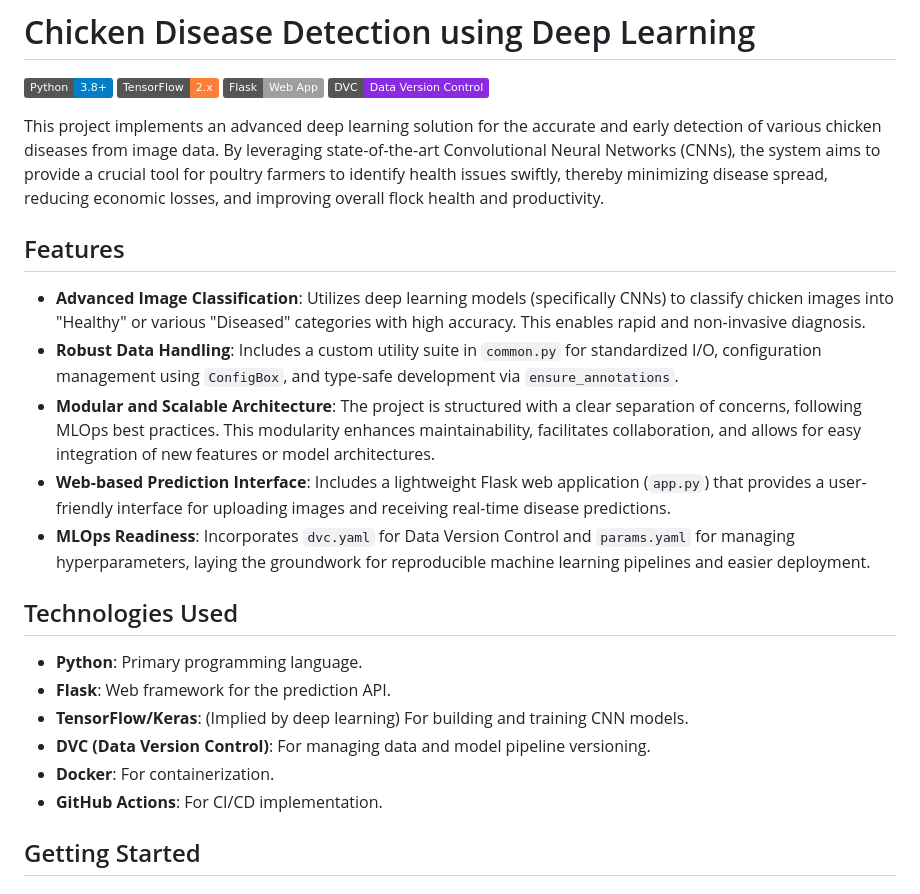
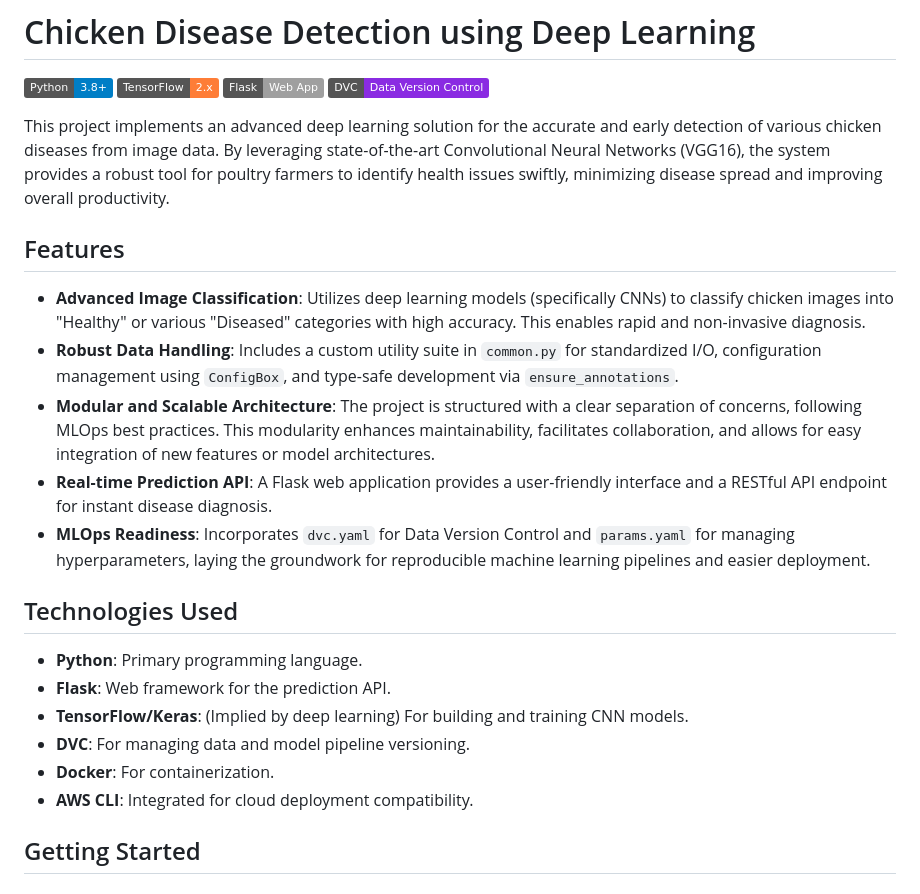
Before and after one commit to Monower-Hossen/Chicken-Disease-Detection, a Markdown page: README.md, the part around one of its changes. GitHub-like rendering; badges without logos.

```diff
--- a/README.md
+++ b/README.md
@@ -5,14 +5,14 @@
 [![Flask](https://img.shields.io/badge/Flask-Web%20App-lightgrey)](https://flask.palletsprojects.com/)
 [![DVC](https://img.shields.io/badge/DVC-Data%20Version%20Control-blueviolet)](https://dvc.org/)
 
-This project implements an advanced deep learning solution for the accurate and early detection of various chicken diseases from image data. By leveraging state-of-the-art Convolutional Neural Networks (CNNs), the system aims to provide a crucial tool for poultry farmers to identify health issues swiftly, thereby minimizing disease spread, reducing economic losses, and improving overall flock health and productivity.
+This project implements an advanced deep learning solution for the accurate and early detection of various chicken diseases from image data. By leveraging state-of-the-art Convolutional Neural Networks (VGG16), the system provides a robust tool for poultry farmers to identify health issues swiftly, minimizing disease spread and improving overall productivity.
 
 ## Features
 
 *   **Advanced Image Classification**: Utilizes deep learning models (specifically CNNs) to classify chicken images into "Healthy" or various "Diseased" categories with high accuracy. This enables rapid and non-invasive diagnosis.
 *   **Robust Data Handling**: Includes a custom utility suite in `common.py` for standardized I/O, configuration management using `ConfigBox`, and type-safe development via `ensure_annotations`.
 *   **Modular and Scalable Architecture**: The project is structured with a clear separation of concerns, following MLOps best practices. This modularity enhances maintainability, facilitates collaboration, and allows for easy integration of new features or model architectures.
-*   **Web-based Prediction Interface**: Includes a lightweight Flask web application (`app.py`) that provides a user-friendly interface for uploading images and receiving real-time disease predictions.
+*   **Real-time Prediction API**: A Flask web application provides a user-friendly interface and a RESTful API endpoint for instant disease diagnosis.
 *   **MLOps Readiness**: Incorporates `dvc.yaml` for Data Version Control and `params.yaml` for managing hyperparameters, laying the groundwork for reproducible machine learning pipelines and easier deployment.
 
 ## Technologies Used
@@ -20,9 +20,9 @@ This project implements an advanced deep learning solution for the accurate and
 *   **Python**: Primary programming language.
 *   **Flask**: Web framework for the prediction API.
 *   **TensorFlow/Keras**: (Implied by deep learning) For building and training CNN models.
-*   **DVC (Data Version Control)**: For managing data and model pipeline versioning.
+*   **DVC**: For managing data and model pipeline versioning.
 *   **Docker**: For containerization.
-*   **GitHub Actions**: For CI/CD implementation.
+*   **AWS CLI**: Integrated for cloud deployment compatibility.
 
 ## Getting Started
 
```
Also changed, not shown: other parts of README.md (+30 -9 lines).
